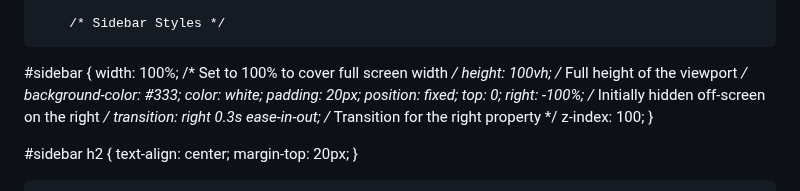
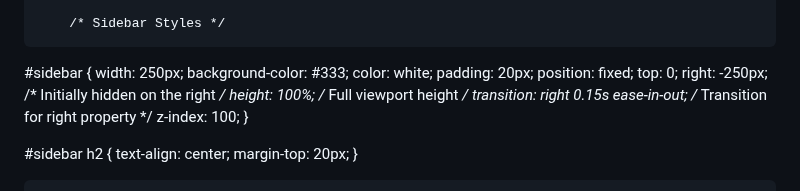
Before and after one commit to AcademeForge/AcademeForge, a Markdown page: README.md, the part around the change. Drawn GitHub-style.

```diff
--- a/README.md
+++ b/README.md
@@ -123,15 +123,15 @@
 
         /* Sidebar Styles */
 #sidebar {
-    width: 100%; /* Set to 100% to cover full screen width */
-    height: 100vh; /* Full height of the viewport */
+    width: 250px;
     background-color: #333;
     color: white;
     padding: 20px;
     position: fixed;
     top: 0;
-    right: -100%; /* Initially hidden off-screen on the right */
-    transition: right 0.3s ease-in-out; /* Transition for the right property */
+    right: -250px; /* Initially hidden on the right */
+    height: 100%; /* Full viewport height */
+    transition: right 0.15s ease-in-out; /* Transition for right property */
     z-index: 100;
 }
 
```
